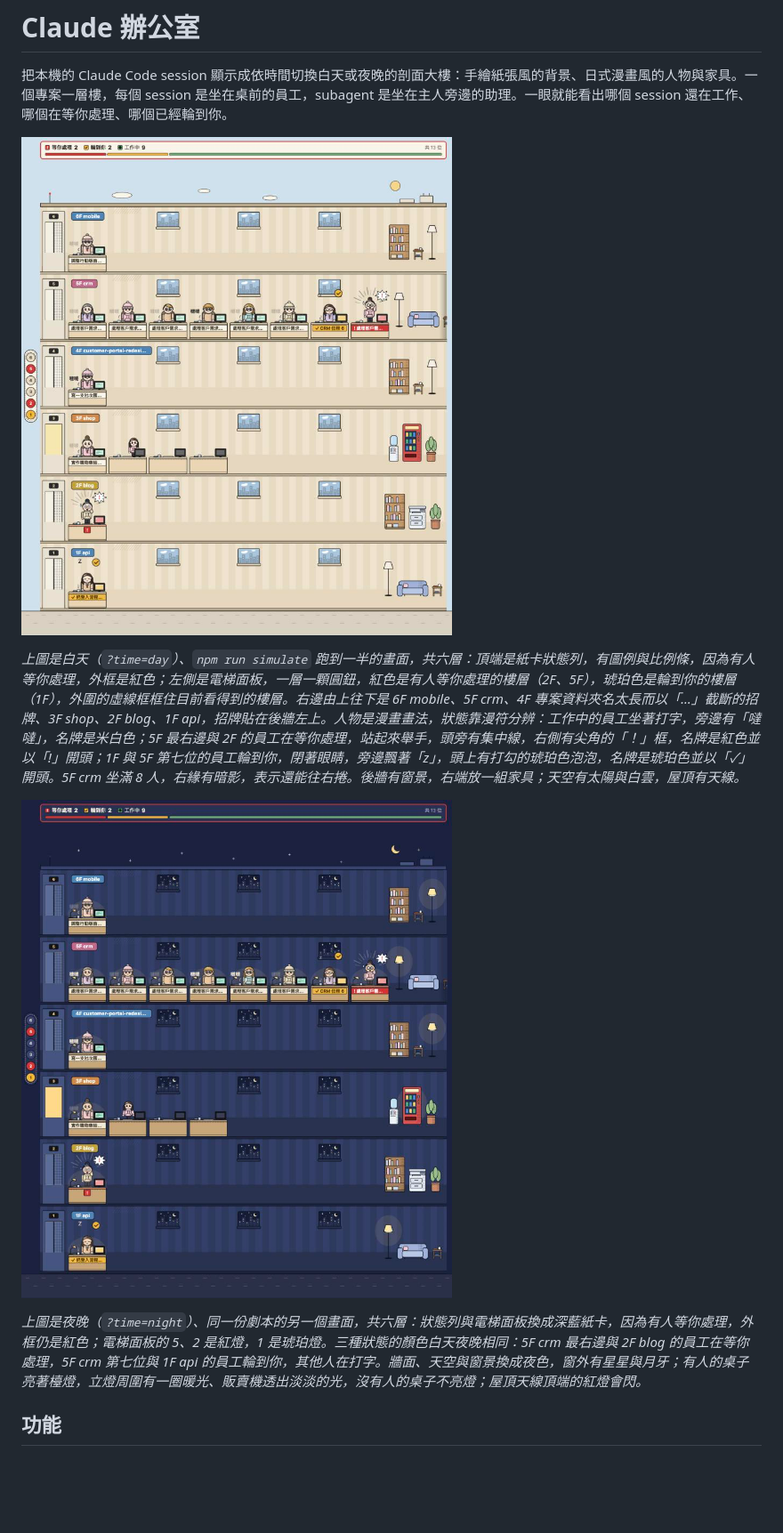
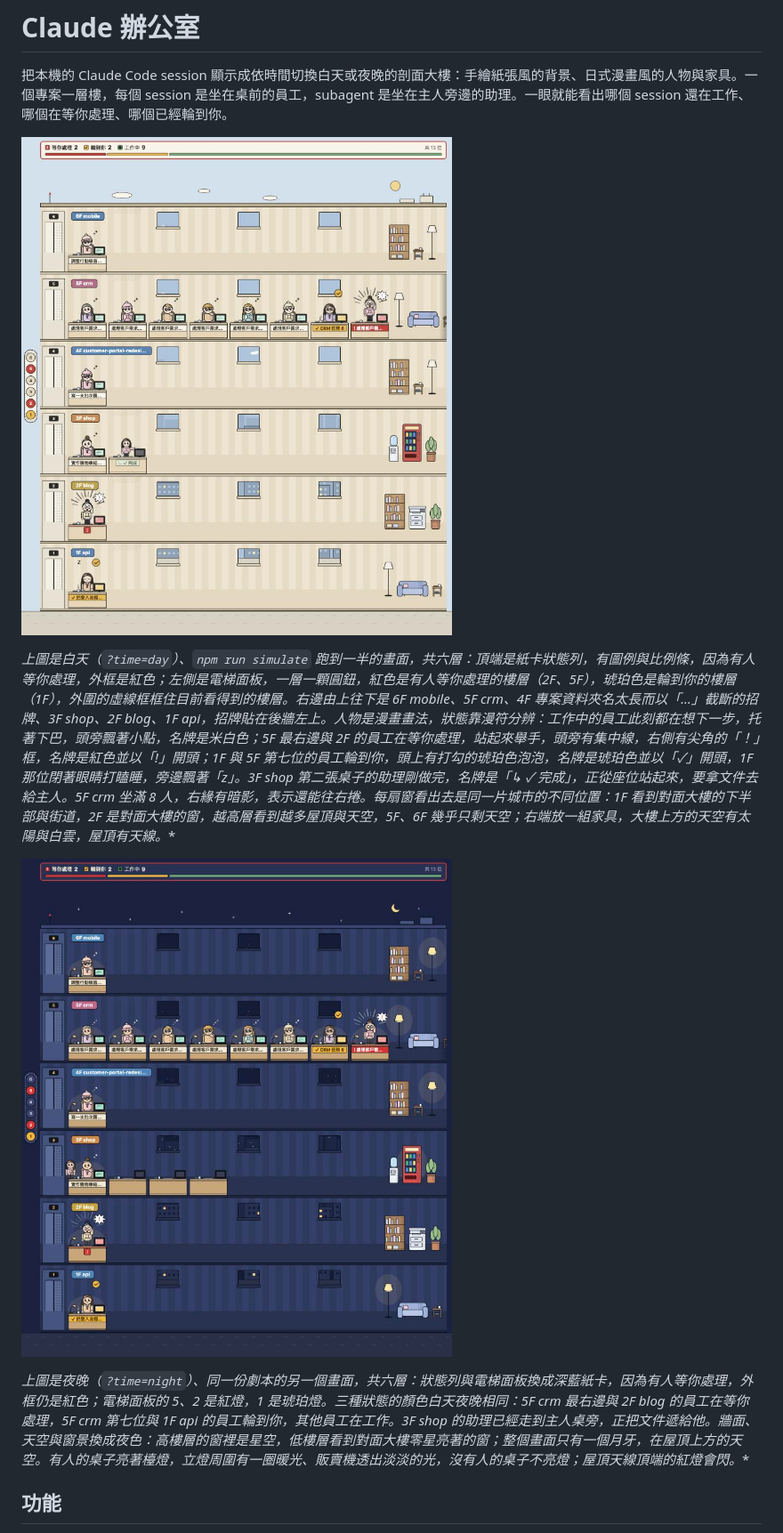
Before and after one commit to DavidQiu23/claude-office, a Markdown page: README.md, the part around one of its changes. Shown at 89% size. GitHub-like rendering; pictures changed too: docs/images/office-day.png, docs/images/office-night.png; blank space fills up the shorter version.

```diff
--- a/README.md
+++ b/README.md
@@ -4,5 +4,5 @@
 
 ![Claude 辦公室（白天）：頂端是紅色外框的紙卡狀態列，左側是電梯面板，右邊由上往下是六層樓，每層有專案招牌、坐在桌前的漫畫員工與右端的家具](docs/images/office-day.png)
 
-*上圖是白天（`?time=day`）、`npm run simulate` 跑到一半的畫面，共六層：頂端是紙卡狀態列，有圖例與比例條，因為有人等你處理，外框是紅色；左側是電梯面板，一層一顆圓鈕，紅色是有人等你處理的樓層（2F、5F），琥珀色是輪到你的樓層（1F），外圍的虛線框框住目前看得到的樓層。右邊由上往下是 6F mobile、5F crm、4F 專案資料夾名太長而以「…」截斷的招牌、3F shop、2F blog、1F api，招牌貼在後牆左上。人物是漫畫畫法，狀態靠漫符分辨：工作中的員工坐著打字，旁邊有「噠噠」，名牌是米白色；5F 最右邊與 2F 的員工在等你處理，站起來舉手，頭旁有集中線，右側有尖角的「！」框，名牌是紅色並以「!」開頭；1F 與 5F 第七位的員工輪到你，閉著眼睛，旁邊飄著「z」，頭上有打勾的琥珀色泡泡，名牌是琥珀色並以「✓」開頭。5F crm 坐滿 8 人，右緣有暗影，表示還能往右捲。後牆有窗景，右端放一組家具；天空有太陽與白雲，屋頂有天線。*
+*上圖是白天（`?time=day`）、`npm run simulate` 跑到一半的畫面，共六層：頂端是紙卡狀態列，有圖例與比例條，因為有人等你處理，外框是紅色；左側是電梯面板，一層一顆圓鈕，紅色是有人等你處理的樓層（2F、5F），琥珀色是輪到你的樓層（1F），外圍的虛線框框住目前看得到的樓層。右邊由上往下是 6F mobile、5F crm、4F 專案資料夾名太長而以「…」截斷的招牌、3F shop、2F blog、1F api，招牌貼在後牆左上。人物是漫畫畫法，狀態靠漫符分辨：工作中的員工此刻都在想下一步，托著下巴，頭旁飄著小點，名牌是米白色；5F 最右邊與 2F 的員工在等你處理，站起來舉手，頭旁有集中線，右側有尖角的「！」框，名牌是紅色並以「!」開頭；1F 與 5F 第七位的員工輪到你，頭上有打勾的琥珀色泡泡，名牌是琥珀色並以「✓」開頭，1F 那位閉著眼睛打瞌睡，旁邊飄著「z」。3F shop 第二張桌子的助理剛做完，名牌是「↳ ✓ 完成」，正從座位站起來，要拿文件去給主人。5F crm 坐滿 8 人，右緣有暗影，表示還能往右捲。每扇窗看出去是同一片城市的不同位置：1F 看到對面大樓的下半部與街道，2F 是對面大樓的窗，越高層看到越多屋頂與天空，5F、6F 幾乎只剩天空；右端放一組家具，大樓上方的天空有太陽與白雲，屋頂有天線。**
 
@@ -10,5 +10,5 @@
 
-*上圖是夜晚（`?time=night`）、同一份劇本的另一個畫面，共六層：狀態列與電梯面板換成深藍紙卡，因為有人等你處理，外框仍是紅色；電梯面板的 5、2 是紅燈，1 是琥珀燈。三種狀態的顏色白天夜晚相同：5F crm 最右邊與 2F blog 的員工在等你處理，5F crm 第七位與 1F api 的員工輪到你，其他人在打字。牆面、天空與窗景換成夜色，窗外有星星與月牙；有人的桌子亮著檯燈，立燈周圍有一圈暖光、販賣機透出淡淡的光，沒有人的桌子不亮燈；屋頂天線頂端的紅燈會閃。*
+*上圖是夜晚（`?time=night`）、同一份劇本的另一個畫面，共六層：狀態列與電梯面板換成深藍紙卡，因為有人等你處理，外框仍是紅色；電梯面板的 5、2 是紅燈，1 是琥珀燈。三種狀態的顏色白天夜晚相同：5F crm 最右邊與 2F blog 的員工在等你處理，5F crm 第七位與 1F api 的員工輪到你，其他員工在工作。3F shop 的助理已經走到主人桌旁，正把文件遞給他。牆面、天空與窗景換成夜色：高樓層的窗裡是星空，低樓層看到對面大樓零星亮著的窗；整個畫面只有一個月牙，在屋頂上方的天空。有人的桌子亮著檯燈，立燈周圍有一圈暖光、販賣機透出淡淡的光，沒有人的桌子不亮燈；屋頂天線頂端的紅燈會閃。**
 
 ## 功能
 
```
Also changed, not shown: other parts of README.md (+3 -3 lines), 5 other files.
